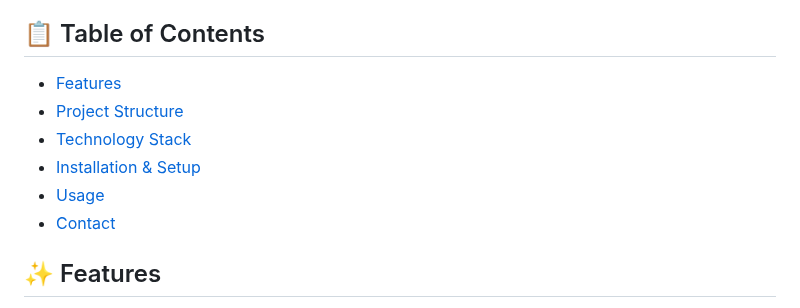
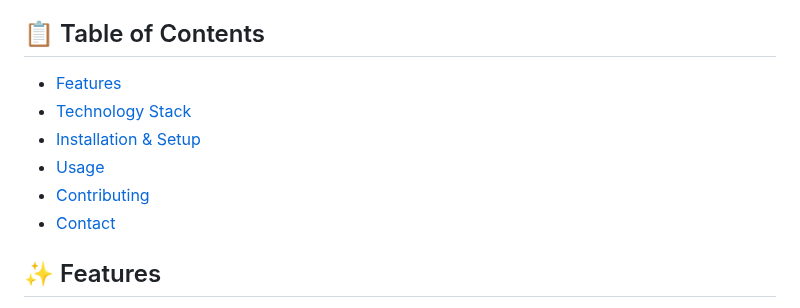
Before and after one commit to Guru22073/KIEPL_Website, a Markdown page: README.md, the part around the change. Drawn GitHub-style.

Commit message:
md file changes

```diff
--- a/README.md
+++ b/README.md
@@ -6,12 +6,12 @@
 A responsive, modern website for Kamaleswar India Engineering Private Limited (KIEPL), an Indian company specializing in mechanical and engineering infrastructure services, focusing on development and installation of machinery, industrial projects, and plant maintenance in the steel and aluminum sectors.
 
 ## 📋 Table of Contents
-- [Features](#features)
-- [Project Structure](#project-structure)
-- [Technology Stack](#technology-stack)
-- [Installation & Setup](#installation--setup)
-- [Usage](#usage)
-- [Contact](#contact)
+- [Features](#-features)
+- [Technology Stack](#️-technology-stack)
+- [Installation & Setup](#-installation--setup)
+- [Usage](#-usage)
+- [Contributing](#-contributing)
+- [Contact](#-contact)
 
 ## ✨ Features
 
```
